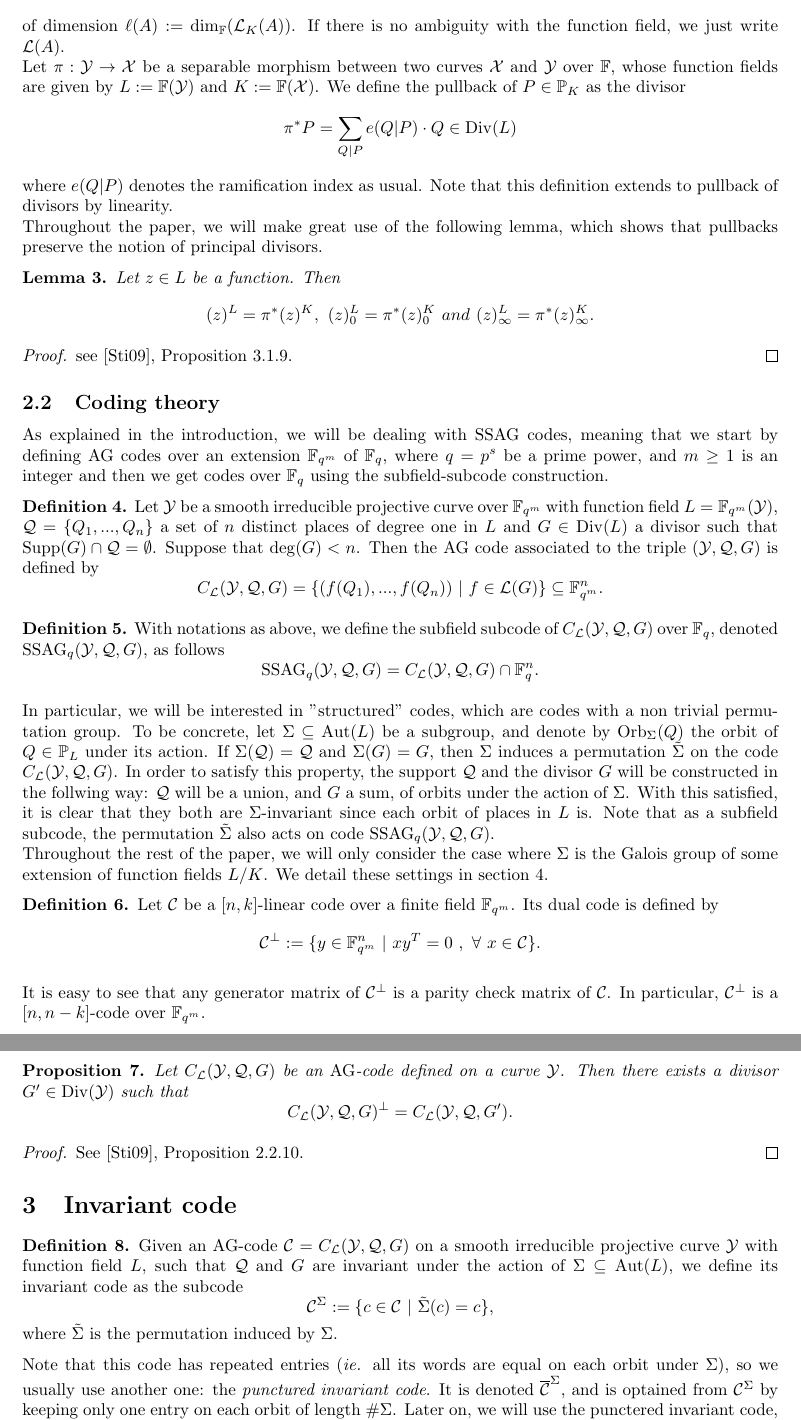
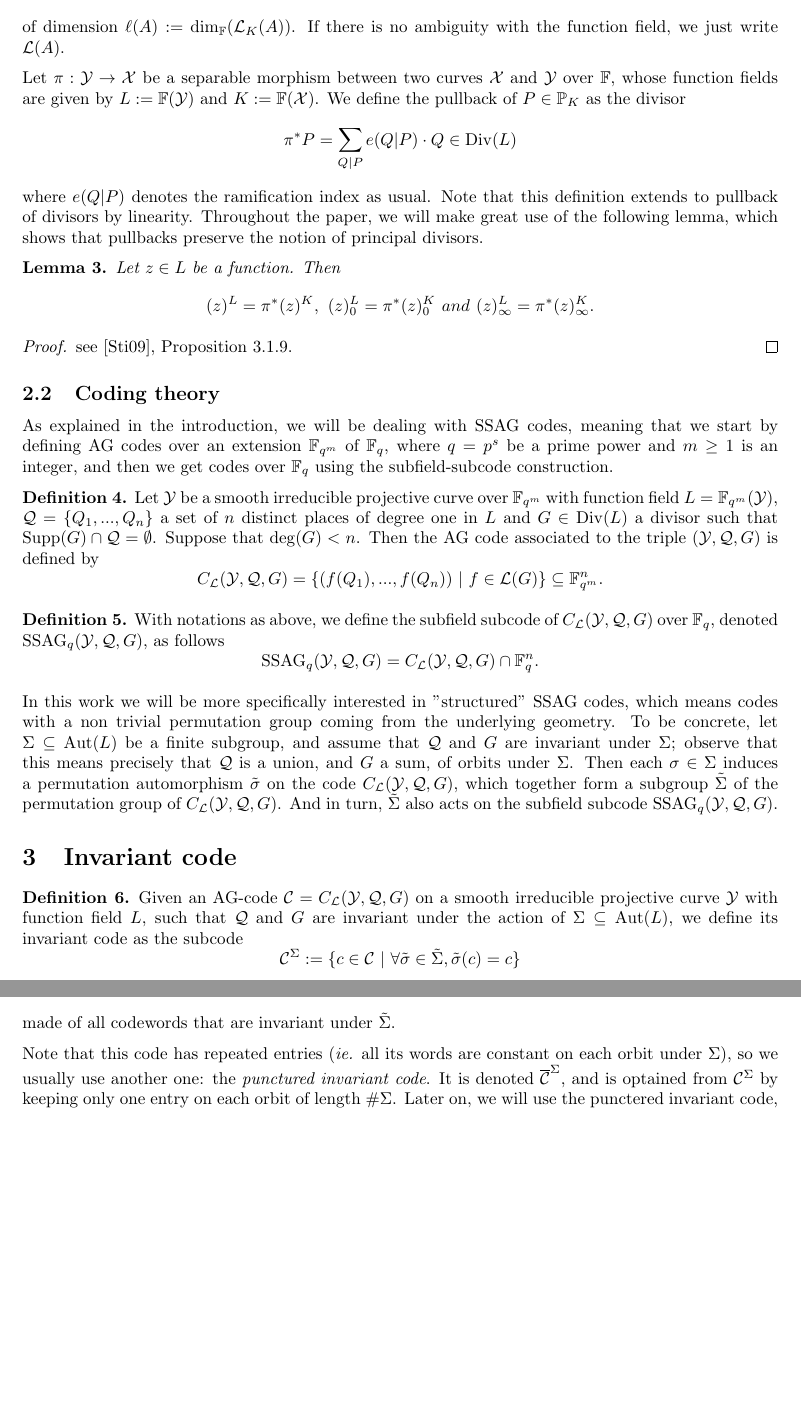
Before and after one commit to Reiikar/Git-Mathieu, a LaTeX document (Attack against quasi-cyclic AG-codes.tex): two parts of pages 4 and 5 of 28, joined at a grey line, cut so that both start at the same text, the shorter picture padded with empty space. Compiled offline with pdfLaTeX.

Commit message:
modif encore en cours section 2

```diff
--- a/Attack against quasi-cyclic AG-codes.tex
+++ b/Attack against quasi-cyclic AG-codes.tex
@@ -230,11 +232,12 @@ Let $K$ be an algebraic function field over $\F$ with genus $g(K)$. Then the cla
 
 Given a divisor $A \in \Div(K)$, its Riemann-Roch space is defined as the $\F$-vector space
 \[\calL_K(A) = \{z \in K \ | \ (z)^L \geq -A\} \cup \{0\},\]
-of dimension $\ell(A):= \dim_{\F}(\calL_K(A))$. If there is no ambiguity with the function field, we just write $\calL(A)$. \\
+of dimension $\ell(A):= \dim_{\F}(\calL_K(A))$. If there is no ambiguity with the function field, we just write $\calL(A)$.
+
 Let $\pi : \Y \rightarrow \X$ be a separable morphism between two curves $\X$ and $\Y$ over $\F$, whose function fields are given by $L := \F(\Y)$ and $K:=\F(\X)$. We define the pullback of $P \in \PP_K$ as the divisor
 \[\pi^{*}P = \sum\limits_{Q|P} e(Q|P) \cd Q \in \Div(L)\]
 where $e(Q|P)$ denotes the ramification index as usual.
-Note that this definition extends to pullback of divisors by linearity. \\
+Note that this definition extends to pullback of divisors by linearity.
 Throughout the paper, we will make great use of the following lemma, which shows that pullbacks preserve the notion of principal divisors.
 
 \begin{lem1} \label{tirarr}
@@ -250,7 +253,7 @@ see \cite{Sti}, Proposition 3.1.9.
 \subsection{Coding theory}
 
 
-As explained in the introduction, we will be dealing with SSAG codes, meaning that we start by defining AG codes over an extension $\Fqm$ of $\Fq$, where $q=p^s$ be a prime power, and $m \geq 1$ is an integer
+As explained in the introduction, we will be dealing with SSAG codes, meaning that we start by defining AG codes over an extension $\Fqm$ of $\Fq$, where $q=p^s$ be a prime power and $m \geq 1$ is an integer,
 and then we get codes over $\Fq$ using the subfield-subcode construction.
 
 \begin{def1} \label{defagcode}
@@ -263,37 +266,45 @@ With notations as above, we define the subfield subcode of $C_{\calL}(\Y,\QR,G)$
 \[ \ssag_q(\Y,\QR,G) = C_{\calL}(\Y,\QR,G) \cap \Fq^n.\]
 \end{def1}
 
-In particular, we will be interested in "structured" codes, which are codes with a non trivial permutation group. To be concrete, let $\Sigma \su \Aut(L)$ be a subgroup, and denote by $\mathrm{Orb}_{\Sigma}(Q)$ the orbit of $Q \in \PP_L$ under its action. If $\Sigma(\QR) = \QR$ and $\Sigma(G)=G$, then $\Sigma$ induces a permutation $\tilde{\Sigma}$ on the code $C_{\calL}(\Y,\QR,G)$. In order to satisfy this property, the support $\QR$ and the divisor $G$ will be constructed in the follwing way: $\QR$ will be a union, and $G$ a sum, of orbits under the action of $\Sigma$. With this satisfied, it is clear that they both are $\Sigma$-invariant since each orbit of places in $L$ is. Note that as a subfield subcode, the permutation $\tilde{\Sigma}$ also acts on code $\ssag_q(\Y,\QR,G)$.\\
-Throughout the rest of the paper, we will only consider the case where $\Sigma$ is the Galois group of some extension of function fields $L/K$. We detail these settings in section~\ref{sectionfour}.
+In this work we will be more specifically interested in "structured" SSAG codes, which means codes with a non trivial permutation group coming from the underlying geometry.
+To be concrete, let $\Sigma \su \Aut(L)$ be a finite subgroup,
+%denote by $\mathrm{Orb}_{\Sigma}(Q)$ the orbit of $Q \in \PP_L$ under its action.
+and assume that $\QR$ and $G$ are invariant under $\Sigma$;
+observe that this means precisely that $\QR$ is a union, and $G$ a sum, of orbits under $\Sigma$.
+Then each $\sigma\in\Sigma$ induces a permutation automorphism $\tilde{\sigma}$ on the code $C_{\calL}(\Y,\QR,G)$, which together form a subgroup $\tilde{\Sigma}$ of the permutation group of $C_{\calL}(\Y,\QR,G)$.
+And in turn, $\tilde{\Sigma}$ also acts on the subfield subcode $\ssag_q(\Y,\QR,G)$.
+
+%Throughout the rest of the paper, we will only consider the case where $\Sigma$ is the Galois group of some extension of function fields $L/K$. We detail these settings in section~\ref{sectionfour}.
+%
+%Inutile : c'est toujours le cas !
+
+%Recall that the dual code $\mathcal{C}^{\perp}$ of a
+%$[n,k]$
+%linear code $\mathcal{C}$ over $\Fqm$ is
+%\[\mathcal{C}^{\perp} := \{ y \in \Fqm^n \ | \ xy^T = 0 \ , \ \forall \ x \in \mathcal{C}\}.\]
+%It is easy to see that any generator matrix of $\mathcal{C}^{\perp}$ is a parity check matrix of $\mathcal{C}$. In particular, $\mathcal{C}^{\perp}$ is a $[n,n-k]$ code over $\Fqm$.
 
 
-\begin{def1}
-Let $\mathcal{C}$ be a $[n,k]$-linear code over a finite field $\Fqm$. Its dual code is defined by
-\[\mathcal{C}^{\perp} := \{ y \in \Fqm^n \ | \ xy^T = 0 \ , \ \forall \ x \in \mathcal{C}\}.\]
-\end{def1}
-It is easy to see that any generator matrix of $\mathcal{C}^{\perp}$ is a parity check matrix of $\mathcal{C}$. In particular, $\mathcal{C}^{\perp}$ is a $[n,n-k]$-code over $\Fqm$.
+%\begin{prop1} \label{dual}
+%Let $C_{\calL}(\Y,\QR,G)$ be an $\mathrm{AG}$-code defined on a curve $\Y$. Then there exists a divisor $G' \in \Div(\Y)$ such that
+%\[C_{\calL}(\Y,\QR,G)^{\perp} = C_{\calL}(\Y,\QR,G').\]
+%\end{prop1}
 
-
-\begin{prop1} \label{dual}
-Let $C_{\calL}(\Y,\QR,G)$ be an $\mathrm{AG}$-code defined on a curve $\Y$. Then there exists a divisor $G' \in \Div(\Y)$ such that
-\[C_{\calL}(\Y,\QR,G)^{\perp} = C_{\calL}(\Y,\QR,G').\]
-\end{prop1}
-
-\begin{proof}
-See \cite{Sti}, Proposition 2.2.10.
-\end{proof}
+%\begin{proof}
+%See \cite{Sti}, Proposition 2.2.10.
+%\end{proof}
 
 
 \section{Invariant code}
 
 
 \begin{def1} Given an $\ag$-code $\mathcal{C} = C_{\calL}(\Y,\QR,G)$ on a smooth irreducible projective curve $\Y$ with function field $L$, such that $\QR$ and $G$ are invariant under the action of $\Sigma \su \Aut(L)$, we define its invariant code as the subcode
-\[\mathcal{C}^{\Sigma} := \{c \in \mathcal{C} \ | \ \tilde{\Sigma}(c)=c\},\]
-where $\tilde{\Sigma}$ is the permutation induced by $\Sigma$.
+\[\mathcal{C}^{\Sigma} := \{c \in \mathcal{C} \ | \ \forall\tilde{\sigma}\in\tilde{\Sigma},\tilde{\sigma}(c)=c\}\]
+%where $\tilde{\Sigma}$ is the permutation induced by $\Sigma$.
 \end{def1}
+made of all codewords that are invariant under $\tilde{\Sigma}$.
 
-
-Note that this code has repeated entries (\textit{ie.} all its words are equal on each orbit under $\Sigma$), so we usually use another one: the \emph{punctured invariant code}. It is denoted $\overline{\mathcal{C}}^{\Sigma}$, and is optained from $\C^{\Sigma}$ by keeping only one entry on each orbit of length $\#\Sigma$. Later on, we will use the punctered invariant code, but we will keep the notation $\mathcal{C}^{\Sigma}$.
+Note that this code has repeated entries (\textit{ie.} all its words are constant on each orbit under $\Sigma$), so we usually use another one: the \emph{punctured invariant code}. It is denoted $\overline{\mathcal{C}}^{\Sigma}$, and is optained from $\C^{\Sigma}$ by keeping only one entry on each orbit of length $\#\Sigma$. Later on, we will use the punctered invariant code, but we will keep the notation $\mathcal{C}^{\Sigma}$.
 
 \begin{rq1}  \label{gen inv}
 Suppose $\Sigma = \langle \sigma \rangle$ is cyclic of order $\ell$, and denote by $\sigma_{\mathcal{C}}$ the $\ell$-quasi-cyclic shift restricted to $\mathcal{C}$. Let also $I_{\ell} := \{1,...,n\}\backslash \{1,\ell+1,...,n-\ell+1\}$, where $n=\operatorname{Length}(\mathcal{C})$. Then the punctered invariant code can also be defined as
```
Also changed, not shown: Attack against quasi-cyclic AG-codes.tex (10 more changed lines).
